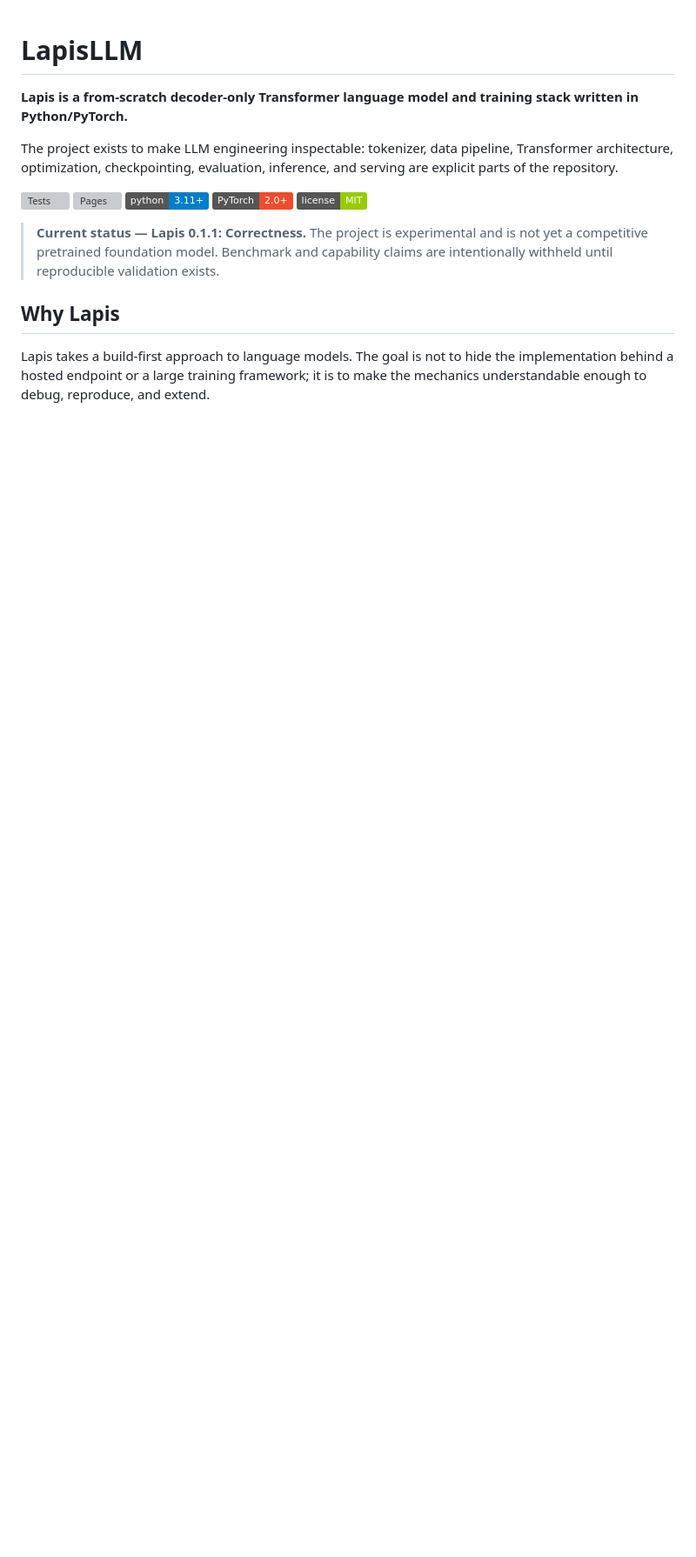
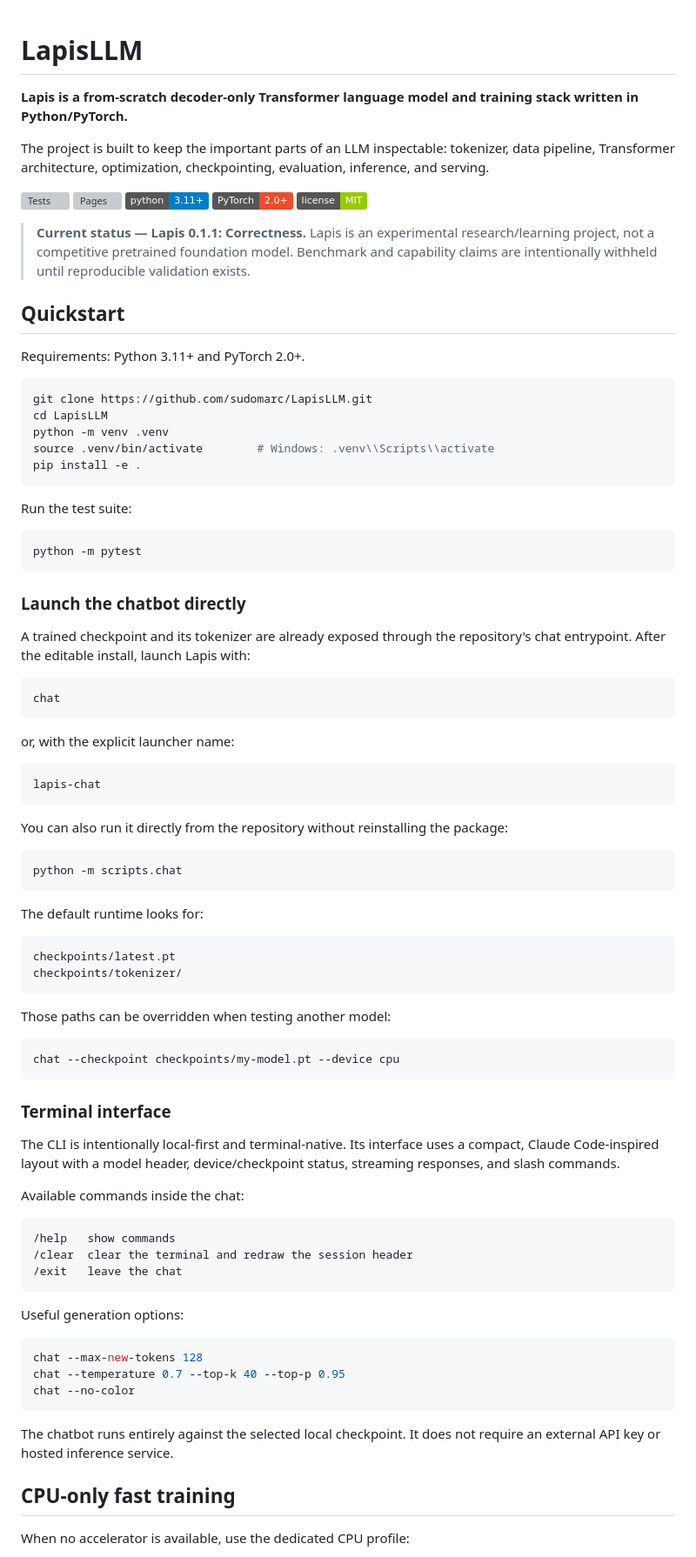
Before and after one commit to sudomarc/LapisLLM, a Markdown page: README.md, the part around one of its changes. Shown at 87% size. GitHub-like rendering; badges without logos; blank space fills up the shorter version; grey boxes are pictures that could not be loaded.

Commit message:
docs: document direct chatbot launch and terminal UI

````diff
--- a/README.md
+++ b/README.md
@@ -2,7 +2,7 @@
 
 **Lapis is a from-scratch decoder-only Transformer language model and training stack written in Python/PyTorch.**
 
-The project exists to make LLM engineering inspectable: tokenizer, data pipeline, Transformer architecture, optimization, checkpointing, evaluation, inference, and serving are explicit parts of the repository.
+The project is built to keep the important parts of an LLM inspectable: tokenizer, data pipeline, Transformer architecture, optimization, checkpointing, evaluation, inference, and serving.
 
 [![Tests](https://img.shields.io/github/actions/workflow/status/sudomarc/LapisLLM/tests.yml?branch=main&label=tests)](https://github.com/sudomarc/LapisLLM/actions/workflows/tests.yml)
 [![Pages](https://img.shields.io/github/actions/workflow/status/sudomarc/LapisLLM/static.yml?branch=main&label=website)](https://github.com/sudomarc/LapisLLM/actions/workflows/static.yml)
@@ -10,8 +10,82 @@ The project exists to make LLM engineering inspectable: tokenizer, data pipeline
 [![PyTorch](https://img.shields.io/badge/PyTorch-2.0%2B-ee4c2c)](https://pytorch.org/)
 [![License](https://img.shields.io/badge/license-MIT-green)](LICENSE)
 
-> **Current status — Lapis 0.1.1: Correctness.** The project is experimental and is not yet a competitive pretrained foundation model. Benchmark and capability claims are intentionally withheld until reproducible validation exists.
+> **Current status — Lapis 0.1.1: Correctness.** Lapis is an experimental research/learning project, not a competitive pretrained foundation model. Benchmark and capability claims are intentionally withheld until reproducible validation exists.
 
-## Why Lapis
+## Quickstart
 
-Lapis takes a build-first approach to language models. The goal is not to hide the implementation behind a hosted endpoint or a large training framework; it is to make the mechanics understandable enough to debug, reproduce, and extend.
+Requirements: Python 3.11+ and PyTorch 2.0+.
+
+```bash
+git clone https://github.com/sudomarc/LapisLLM.git
+cd LapisLLM
+python -m venv .venv
+source .venv/bin/activate        # Windows: .venv\\Scripts\\activate
+pip install -e .
+```
+
+Run the test suite:
+
+```bash
+python -m pytest
+```
+
+### Launch the chatbot directly
+
+A trained checkpoint and its tokenizer are already exposed through the repository's chat entrypoint. After the editable install, launch Lapis with:
+
+```bash
+chat
+```
+
+or, with the explicit launcher name:
+
+```bash
+lapis-chat
+```
+
+You can also run it directly from the repository without reinstalling the package:
+
+```bash
+python -m scripts.chat
+```
+
+The default runtime looks for:
+
+```text
+checkpoints/latest.pt
+checkpoints/tokenizer/
+```
+
+Those paths can be overridden when testing another model:
+
+```bash
+chat --checkpoint checkpoints/my-model.pt --device cpu
+```
+
+### Terminal interface
+
+The CLI is intentionally local-first and terminal-native. Its interface uses a compact, Claude Code-inspired layout with a model header, device/checkpoint status, streaming responses, and slash commands.
+
+Available commands inside the chat:
+
+```text
+/help   show commands
+/clear  clear the terminal and redraw the session header
+/exit   leave the chat
+```
+
+Useful generation options:
+
+```bash
+chat --max-new-tokens 128
+chat --temperature 0.7 --top-k 40 --top-p 0.95
+chat --no-color
+```
+
+The chatbot runs entirely against the selected local checkpoint. It does not require an external API key or hosted inference service.
+
+## CPU-only fast training
+
+When no accelerator is available, use the dedicated CPU profile:
+
````
Also changed, not shown: other parts of README.md (+32 -42 lines).
